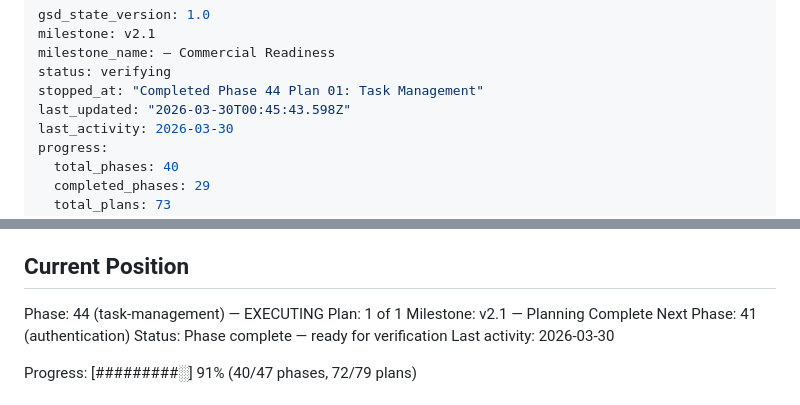
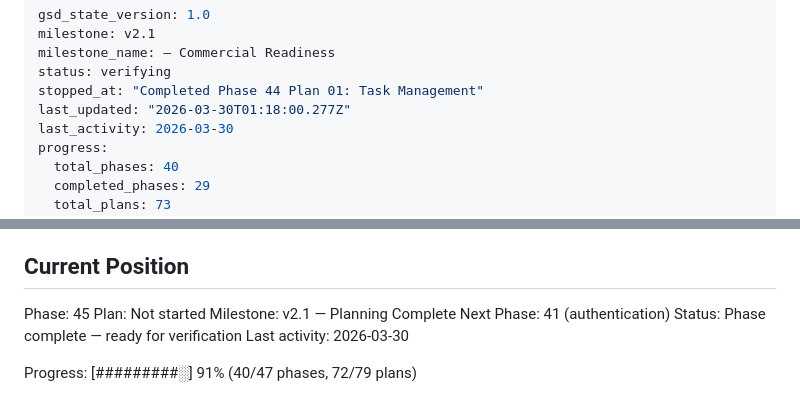
Before and after one commit to gtrajkovski/accreditationStudio, a Markdown page: .planning/STATE.md, 2 parts joined by grey strips. Rendered like a GitHub page.

```diff
--- a/.planning/STATE.md
+++ b/.planning/STATE.md
@@ -4,7 +4,7 @@ milestone: v2.1
 milestone_name: — Commercial Readiness
 status: verifying
 stopped_at: "Completed Phase 44 Plan 01: Task Management"
-last_updated: "2026-03-30T00:45:43.598Z"
+last_updated: "2026-03-30T01:18:00.277Z"
 last_activity: 2026-03-30
 progress:
   total_phases: 40
@@ -38,8 +38,8 @@ Target customers:
 
 ## Current Position
 
-Phase: 44 (task-management) — EXECUTING
-Plan: 1 of 1
+Phase: 45
+Plan: Not started
 Milestone: v2.1 — Planning Complete
 Next Phase: 41 (authentication)
 Status: Phase complete — ready for verification
```
Also changed, not shown: .planning/ROADMAP.md (+1 -1 lines), 1 other file.
